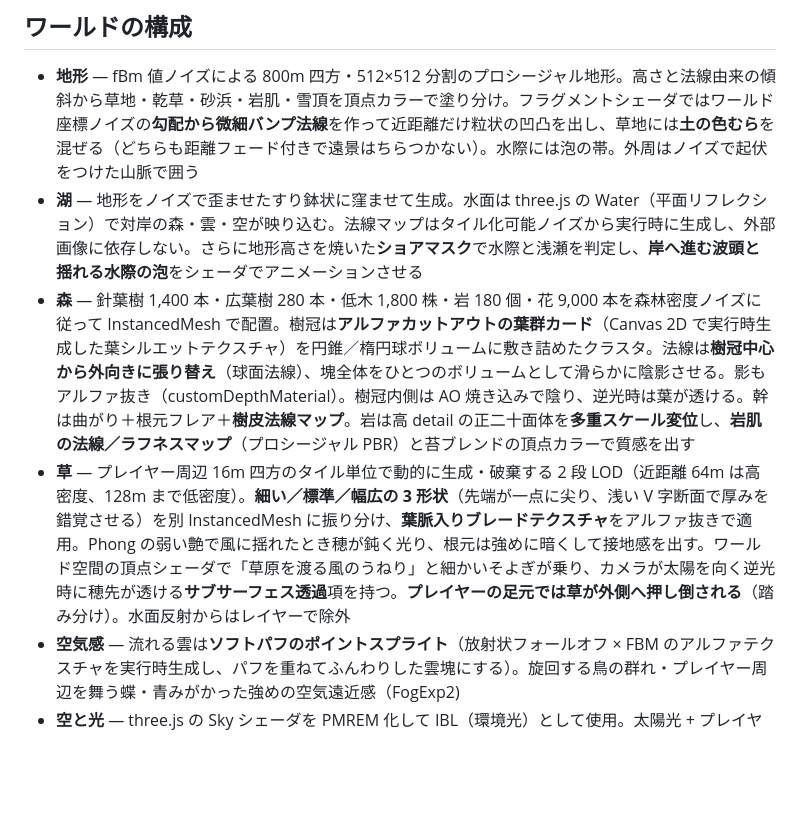
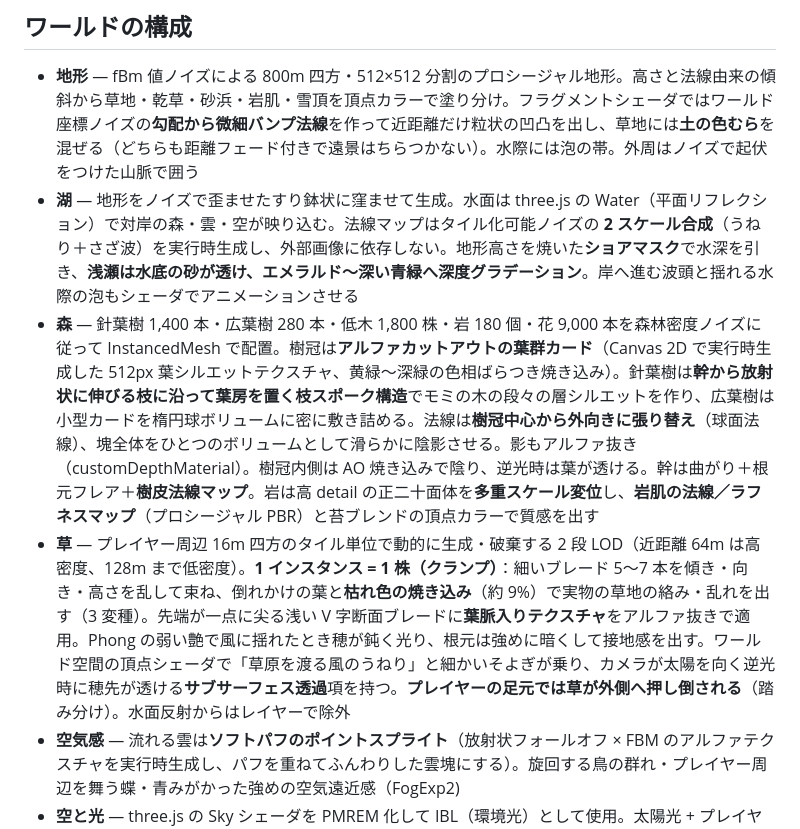
Before and after one commit to ckazu/openworld_survey, a Markdown page: README.md, the part around the change. Rendered like a GitHub page; blank space fills up the shorter version.

Commit message:
docs: README とスクショを有機的リアル化版に更新

```diff
--- a/README.md
+++ b/README.md
@@ -26,9 +26,9 @@ npm run dev
 ## ワールドの構成
 
 - **地形** — fBm 値ノイズによる 800m 四方・512×512 分割のプロシージャル地形。高さと法線由来の傾斜から草地・乾草・砂浜・岩肌・雪頂を頂点カラーで塗り分け。フラグメントシェーダではワールド座標ノイズの**勾配から微細バンプ法線**を作って近距離だけ粒状の凹凸を出し、草地には**土の色むら**を混ぜる（どちらも距離フェード付きで遠景はちらつかない）。水際には泡の帯。外周はノイズで起伏をつけた山脈で囲う
-- **湖** — 地形をノイズで歪ませたすり鉢状に窪ませて生成。水面は three.js の Water（平面リフレクション）で対岸の森・雲・空が映り込む。法線マップはタイル化可能ノイズから実行時に生成し、外部画像に依存しない。さらに地形高さを焼いた**ショアマスク**で水際と浅瀬を判定し、**岸へ進む波頭と揺れる水際の泡**をシェーダでアニメーションさせる
-- **森** — 針葉樹 1,400 本・広葉樹 280 本・低木 1,800 株・岩 180 個・花 9,000 本を森林密度ノイズに従って InstancedMesh で配置。樹冠は**アルファカットアウトの葉群カード**（Canvas 2D で実行時生成した葉シルエットテクスチャ）を円錐／楕円球ボリュームに敷き詰めたクラスタ。法線は**樹冠中心から外向きに張り替え**（球面法線）、塊全体をひとつのボリュームとして滑らかに陰影させる。影もアルファ抜き（customDepthMaterial）。樹冠内側は AO 焼き込みで陰り、逆光時は葉が透ける。幹は曲がり＋根元フレア＋**樹皮法線マップ**。岩は高 detail の正二十面体を**多重スケール変位**し、**岩肌の法線／ラフネスマップ**（プロシージャル PBR）と苔ブレンドの頂点カラーで質感を出す
-- **草** — プレイヤー周辺 16m 四方のタイル単位で動的に生成・破棄する 2 段 LOD（近距離 64m は高密度、128m まで低密度）。**細い／標準／幅広の 3 形状**（先端が一点に尖り、浅い V 字断面で厚みを錯覚させる）を別 InstancedMesh に振り分け、**葉脈入りブレードテクスチャ**をアルファ抜きで適用。Phong の弱い艶で風に揺れたとき穂が鈍く光り、根元は強めに暗くして接地感を出す。ワールド空間の頂点シェーダで「草原を渡る風のうねり」と細かいそよぎが乗り、カメラが太陽を向く逆光時に穂先が透ける**サブサーフェス透過**項を持つ。**プレイヤーの足元では草が外側へ押し倒される**（踏み分け）。水面反射からはレイヤーで除外
+- **湖** — 地形をノイズで歪ませたすり鉢状に窪ませて生成。水面は three.js の Water（平面リフレクション）で対岸の森・雲・空が映り込む。法線マップはタイル化可能ノイズの **2 スケール合成**（うねり＋さざ波）を実行時生成し、外部画像に依存しない。地形高さを焼いた**ショアマスク**で水深を引き、**浅瀬は水底の砂が透け、エメラルド〜深い青緑へ深度グラデーション**。岸へ進む波頭と揺れる水際の泡もシェーダでアニメーションさせる
+- **森** — 針葉樹 1,400 本・広葉樹 280 本・低木 1,800 株・岩 180 個・花 9,000 本を森林密度ノイズに従って InstancedMesh で配置。樹冠は**アルファカットアウトの葉群カード**（Canvas 2D で実行時生成した 512px 葉シルエットテクスチャ、黄緑〜深緑の色相ばらつき焼き込み）。針葉樹は**幹から放射状に伸びる枝に沿って葉房を置く枝スポーク構造**でモミの木の段々の層シルエットを作り、広葉樹は小型カードを楕円球ボリュームに密に敷き詰める。法線は**樹冠中心から外向きに張り替え**（球面法線）、塊全体をひとつのボリュームとして滑らかに陰影させる。影もアルファ抜き（customDepthMaterial）。樹冠内側は AO 焼き込みで陰り、逆光時は葉が透ける。幹は曲がり＋根元フレア＋**樹皮法線マップ**。岩は高 detail の正二十面体を**多重スケール変位**し、**岩肌の法線／ラフネスマップ**（プロシージャル PBR）と苔ブレンドの頂点カラーで質感を出す
+- **草** — プレイヤー周辺 16m 四方のタイル単位で動的に生成・破棄する 2 段 LOD（近距離 64m は高密度、128m まで低密度）。**1 インスタンス = 1 株（クランプ）**：細いブレード 5〜7 本を傾き・向き・高さを乱して束ね、倒れかけの葉と**枯れ色の焼き込み**（約 9%）で実物の草地の絡み・乱れを出す（3 変種）。先端が一点に尖る浅い V 字断面ブレードに**葉脈入りテクスチャ**をアルファ抜きで適用。Phong の弱い艶で風に揺れたとき穂が鈍く光り、根元は強めに暗くして接地感を出す。ワールド空間の頂点シェーダで「草原を渡る風のうねり」と細かいそよぎが乗り、カメラが太陽を向く逆光時に穂先が透ける**サブサーフェス透過**項を持つ。**プレイヤーの足元では草が外側へ押し倒される**（踏み分け）。水面反射からはレイヤーで除外
 - **空気感** — 流れる雲は**ソフトパフのポイントスプライト**（放射状フォールオフ × FBM のアルファテクスチャを実行時生成し、パフを重ねてふんわりした雲塊にする）。旋回する鳥の群れ・プレイヤー周辺を舞う蝶・青みがかった強めの空気遠近感（FogExp2)
 - **空と光** — three.js の Sky シェーダを PMREM 化して IBL（環境光）として使用。太陽光 + プレイヤー追従の 4096px シャドウ。**GTAO（スクリーンスペース AO）**で接地・葉の重なり・岩の窪みを暗めて立体感を強調。UnrealBloomPass + 彩度/コントラスト/ビネットのカラーグレーディング（MSAA 付きレンダーターゲット）
 
```
